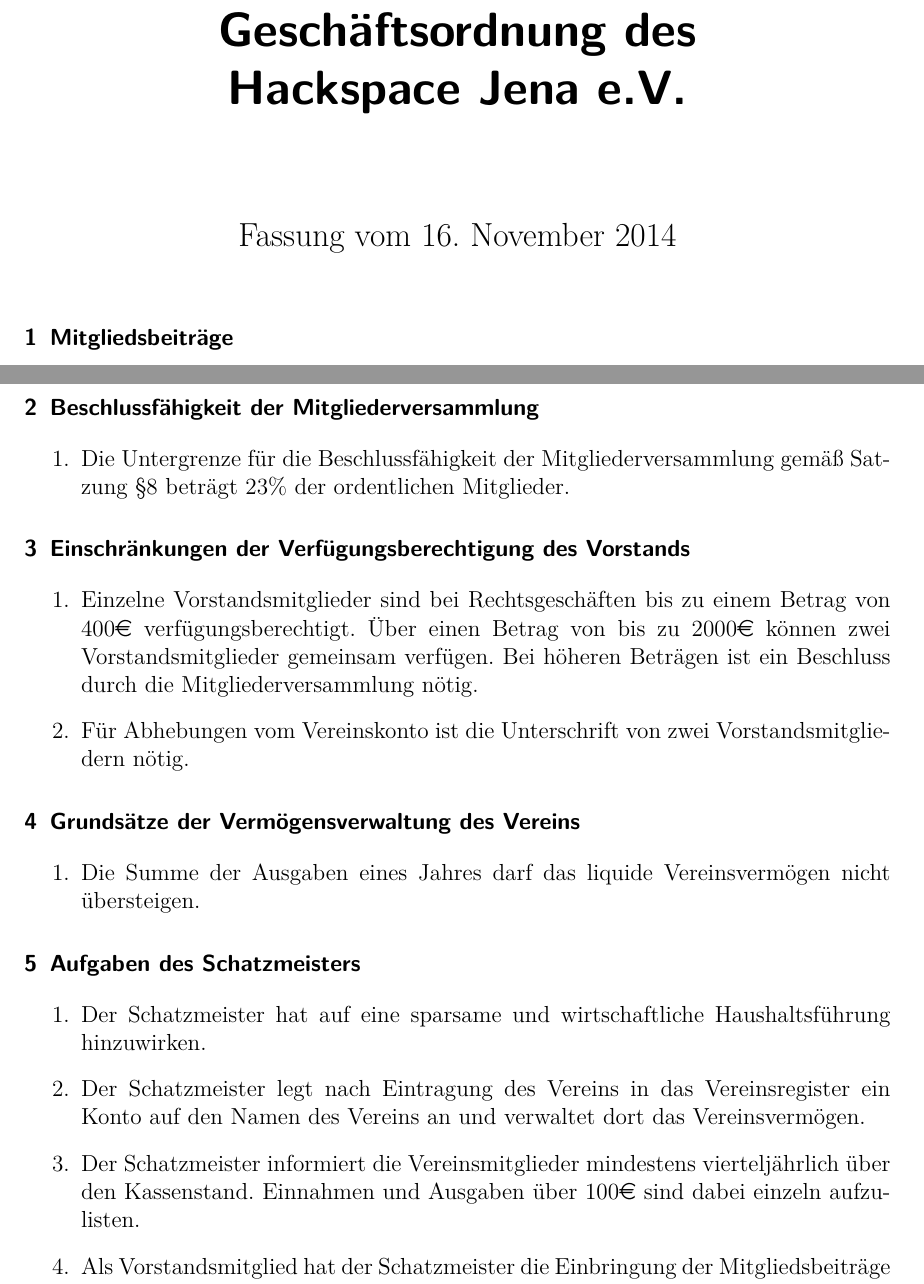
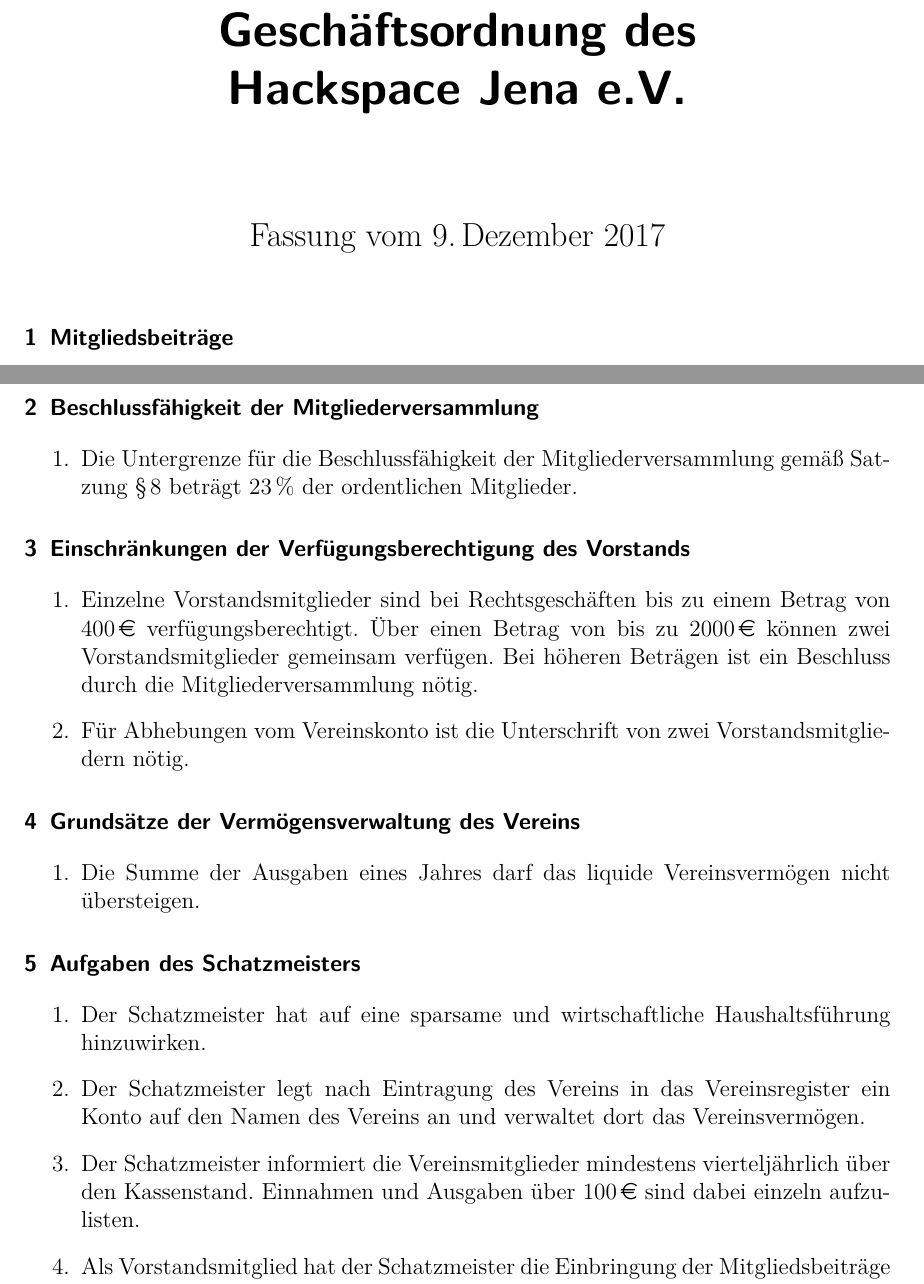
Before and after one commit to HackspaceJena/satzung, a LaTeX document (Geschäftsordnung.tex): two parts of pages 1 and 2 of 3, joined at a grey line, cut so that both start at the same text. Compiled offline with pdfLaTeX.

Commit message:
Mitgliederbeiträge in der GO aktualisiert

```diff
--- a/Geschäftsordnung.tex
+++ b/Geschäftsordnung.tex
@@ -5,7 +5,7 @@
 \usepackage[ngerman]{babel}
 \usepackage{eurosym}
 \title{Geschäftsordnung des \\ Hackspace Jena e.V.}
-\date{Fassung vom 16. November 2014}
+\date{Fassung vom 9.\,Dezember~2017}
 \renewcommand*{\othersectionlevelsformat}[3]{\S\,#3\autodot\enskip}
 \begin{document}
 
@@ -54,15 +54,15 @@
 
 \begin{enumerate}
     \item Die Untergrenze für die Beschlussfähigkeit der Mitgliederversammlung
-        gemäß Satzung §8 beträgt 23\% der ordentlichen Mitglieder.
+        gemäß Satzung §\,8 beträgt 23\,\% der ordentlichen Mitglieder.
 \end{enumerate}
 
 \section{Einschränkungen der Verfügungsberechtigung des Vorstands}
 
 \begin{enumerate}
     \item Einzelne Vorstandsmitglieder sind bei Rechtsgeschäften bis zu
-        einem Betrag von 400\euro{} verfügungsberechtigt. Über einen Betrag
-        von bis zu 2000\euro{} können zwei Vorstandsmitglieder gemeinsam
+        einem Betrag von \EUR{400} verfügungsberechtigt. Über einen Betrag
+        von bis zu \EUR{2000} können zwei Vorstandsmitglieder gemeinsam
         verfügen. Bei höheren Beträgen ist ein Beschluss durch die
         Mitgliederversammlung nötig.
 
@@ -90,7 +90,7 @@
 
     \item Der Schatzmeister informiert die Vereinsmitglieder
         mindestens vierteljährlich über den
-        Kassenstand. Einnahmen und Ausgaben über 100\euro{} sind dabei
+        Kassenstand. Einnahmen und Ausgaben über \EUR{100} sind dabei
         einzeln aufzulisten.
 
     \item Als Vorstandsmitglied hat der Schatzmeister die Einbringung der
```
Also changed, not shown: Geschäftsordnung.pdf, Geschäftsordnung.tex (15 more changed lines).
